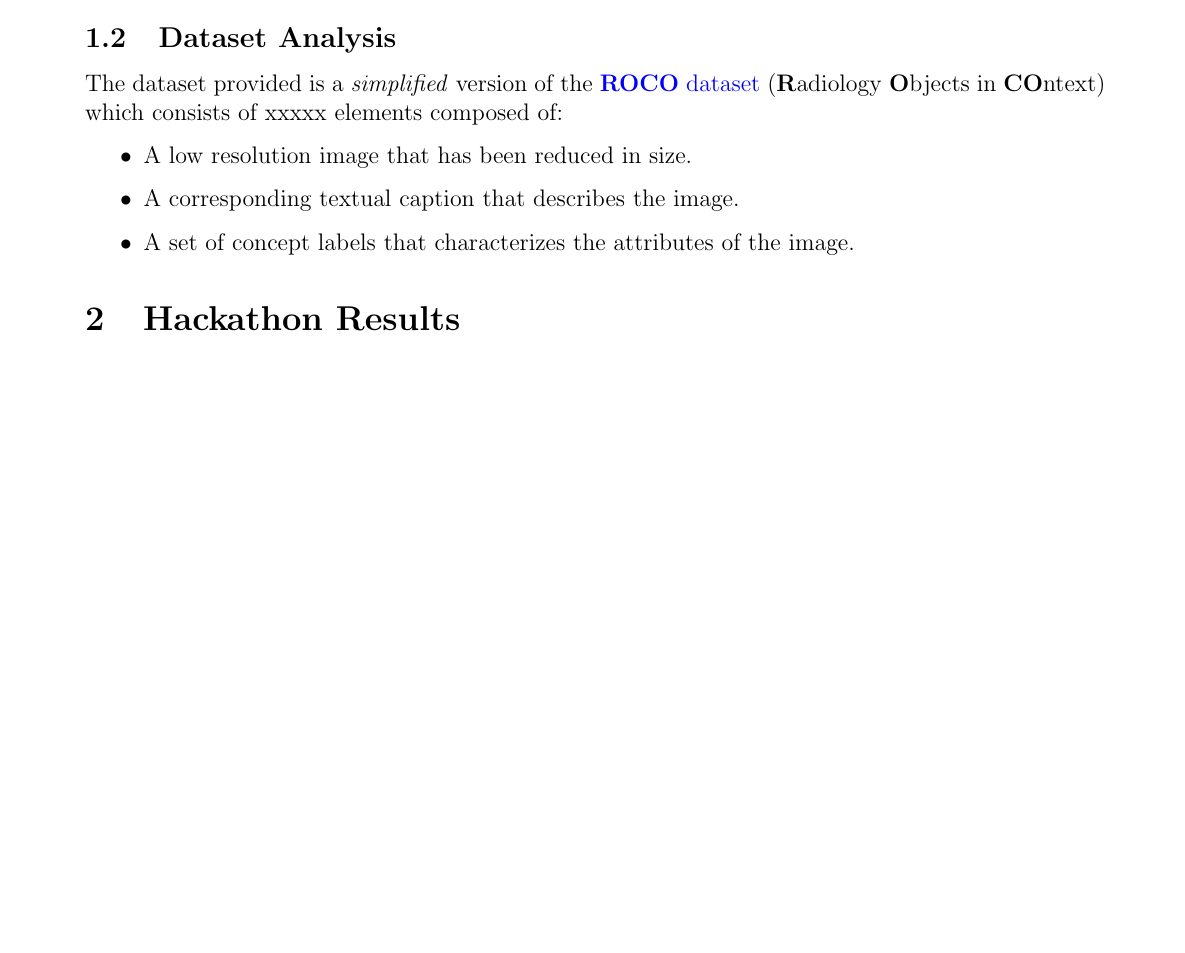
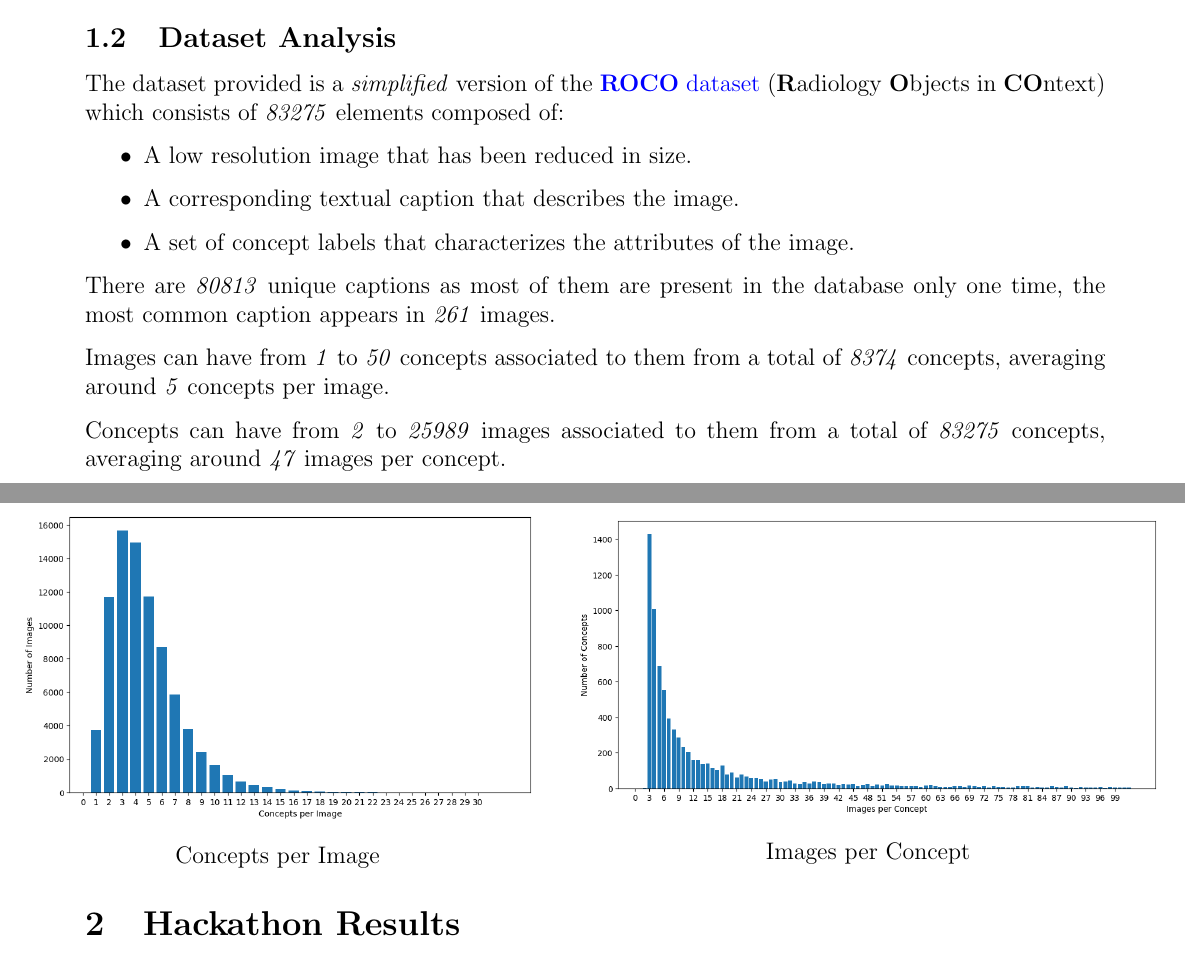
Before and after one commit to raul-singh/Rise-of-Transformers-Project, a LaTeX document (Report/report.tex): part of page 3 of 6 before the commit and two parts of pages 3 and 4 of 7 after it, the two joined at a grey line, cut so that both start at the same text, the shorter picture padded with empty space. Compiled offline with pdfLaTeX.

Commit message:
Updated report with data exploration

```diff
--- a/Report/report.tex
+++ b/Report/report.tex
@@ -17,6 +17,11 @@
 \usepackage{blindtext}  % Placeholder text
 \usepackage{setspace}   % Iterline spacing
 \usepackage{multicol}   % Multicolumns
+\usepackage{wrapfig}    % Figure wrapping
+\usepackage{caption}    % Captions
+
+% Image caption setup
+\captionsetup{labelformat=empty}
 
 % Custom Colors
 \definecolor{AnnotationGreen}{RGB}{34, 128, 45}
@@ -50,11 +55,6 @@
     framexleftmargin = 20pt,
     framexrightmargin = 20pt
 }
-
-%Titling
-\title{}
-\date{}
-\author{\textit{Raul Singh} \and \textit{Davide Rigamonti}}
 
 %%
 % DOCUMENT
@@ -100,15 +100,36 @@ In short, \textbf{CLIP} stands for \textbf{C}ontrastive \textbf{L}anguage-\textb
 This peculiar pre-training technique enables the model to achieve relevant performance metrics on a wide array of zero-shot tasks (such as classification) while using a fraction of the dataset of other popular deep learning models performing the same task.
 
 \subsection{Dataset Analysis}
-% TODO: number of images
-The dataset provided is a \textit{simplified} version of the \href{https://link.springer.com/chapter/10.1007/978-3-030-01364-6_20}{\textbf{ROCO} dataset} (\textbf{R}adiology \textbf{O}bjects in \textbf{CO}ntext) which consists of xxxxx elements composed of:
+
+The dataset provided is a \textit{simplified} version of the \href{https://link.springer.com/chapter/10.1007/978-3-030-01364-6_20}{\textbf{ROCO} dataset} (\textbf{R}adiology \textbf{O}bjects in \textbf{CO}ntext) which consists of \textit{83275} elements composed of:
+
 \begin{itemize}
     \item A low resolution image that has been reduced in size.
     \item A corresponding textual caption that describes the image.
     \item A set of concept labels that characterizes the attributes of the image.
 \end{itemize}
 
-%TODO: dataset analysis
+There are \textit{80813} unique captions as most of them are present in the database only one time, the most common caption appears in \textit{261} images.
+
+Images can have from \textit{1} to \textit{50} concepts associated to them from a total of \textit{8374} concepts, averaging around \textit{5} concepts per image.
+
+Concepts can have from \textit{2} to \textit{25989} images associated to them from a total of \textit{83275} concepts, averaging around \textit{47} images per concept.
+
+
+\begin{figure}
+        \hspace*{-4.5em}
+        \begin{minipage}{25em}
+            \centering
+            \includegraphics[width=22em]{img/Data_Exploration_2.png}
+            \caption{Concepts per Image}
+        \end{minipage}
+        \begin{minipage}{25em}
+            \centering
+            \includegraphics[width=25em]{img/Data_Exploration_3.png}
+            \caption{Images per Concept}
+        \end{minipage}
+\end{figure}
+
 
 % Hackathon Results
 \section{Hackathon Results}
```
Also changed, not shown: Report/img/Data_Exploration_1.png (added), Report/img/Data_Exploration_2.png (added), Report/img/Data_Exploration_3.png (added), Report/report.tex (7 more changed lines).
